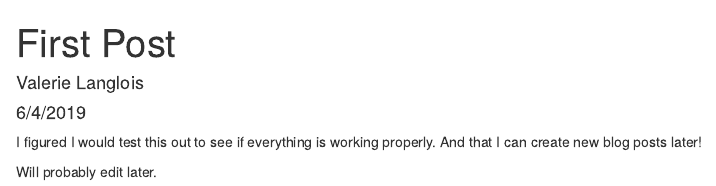
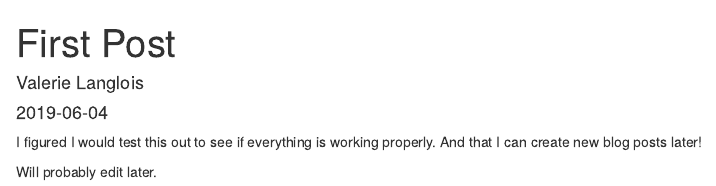
Before and after one commit to vlangloisx3/website, an R Markdown document (content/post/2019-06-04-first-post.Rmd): the page in a window 1100 px wide, from its top. Rendered offline with R 4.5, knitr and Pandoc, with nearby package versions.

Commit message:
first post second attempt

````diff
--- a/content/blog/6-4-2019.Rmd
+++ b/content/post/2019-06-04-first-post.Rmd
@@ -1,5 +1 @@
 ---
-title: "First Post"
-author: "Valerie Langlois"
-date: "6/4/2019"
-output: html_document
@@ -6,3 +5,10 @@
+slug: first-post
+categories:
+  - R
+tags: []
+comments: no
+showcomments: yes
+showpagemeta: yes
 ---
 
 ```{r setup, include=FALSE}
````
Also changed, not shown: content/blog/6-4-2019.html (deleted), content/post/2019-06-04-first-post.Rmd (3 more changed lines), 1 other file.
